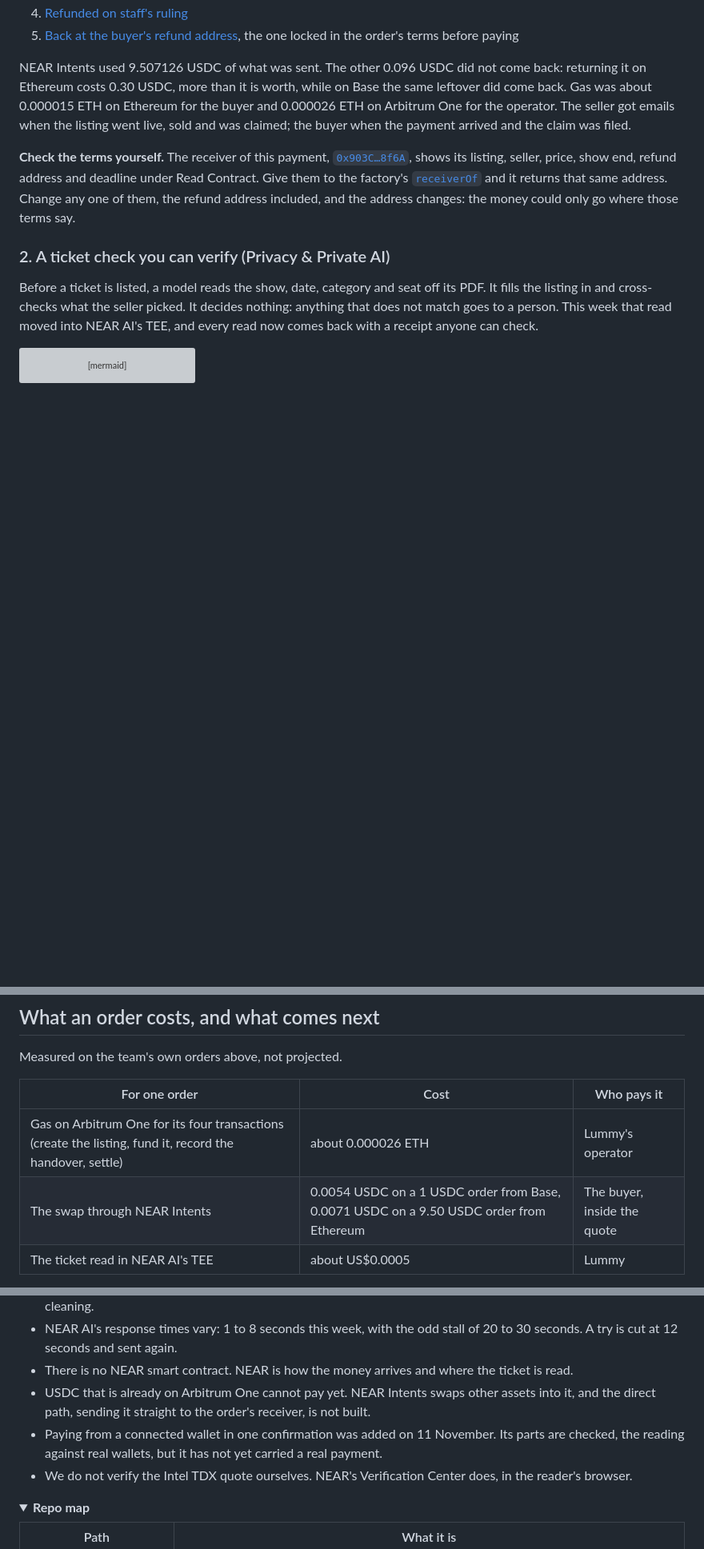
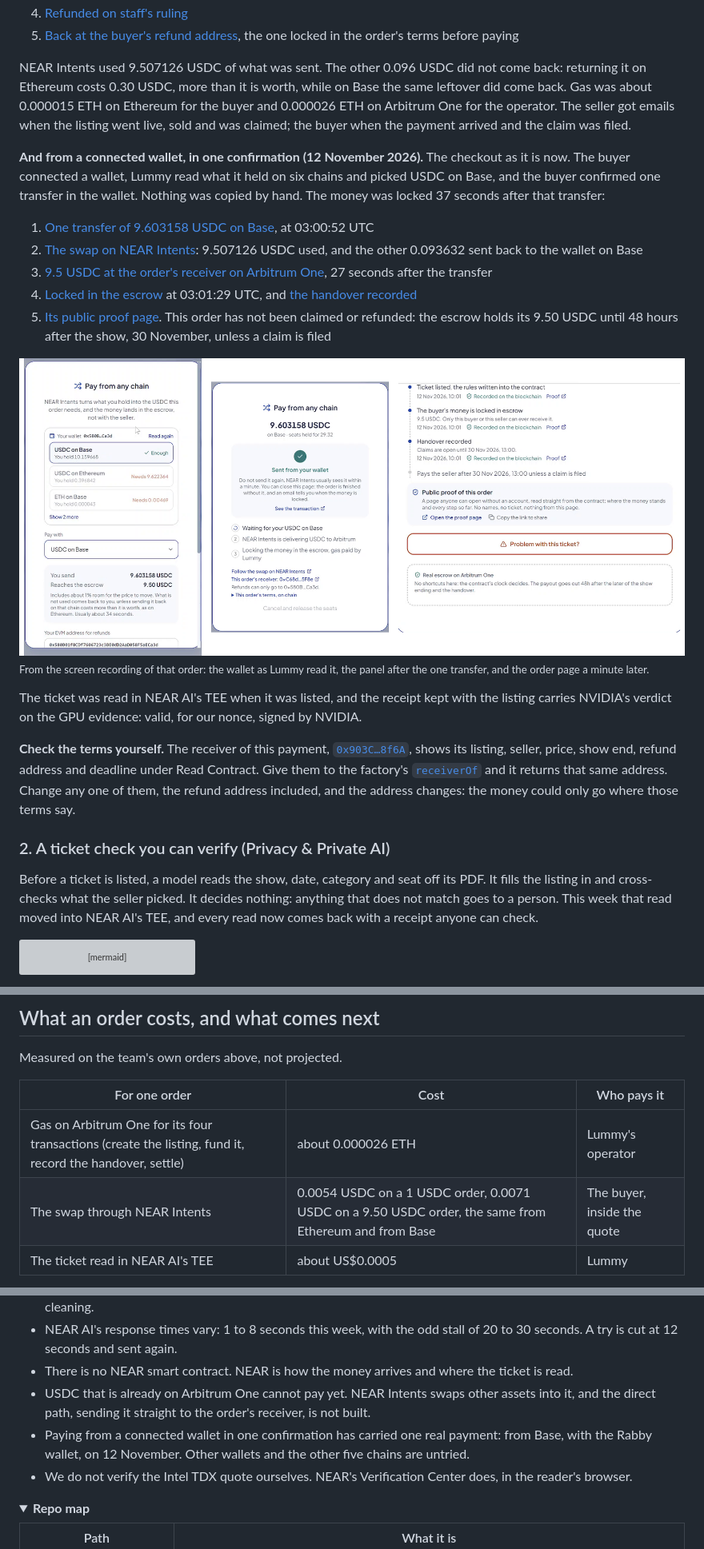
Before and after one commit to Lummy-Ticket/lummy, a Markdown page: README.md, 3 parts joined by grey strips. Shown at 80% size. GitHub-like rendering; pictures changed too: assets/near-pay.png (added); folded sections open; blank space fills up the shorter version; grey boxes are pictures that could not be loaded.

Commit message:
README: the order of 12 Nov, paid from a connected wallet and locked 37 seconds later

```diff
--- a/README.md
+++ b/README.md
@@ -98,6 +98,20 @@ The swap cost 0.0054 USDC. The four transactions on Arbitrum One cost about 0.00
 
 NEAR Intents used 9.507126 USDC of what was sent. The other 0.096 USDC did not come back: returning it on Ethereum costs 0.30 USDC, more than it is worth, while on Base the same leftover did come back. Gas was about 0.000015 ETH on Ethereum for the buyer and 0.000026 ETH on Arbitrum One for the operator. The seller got emails when the listing went live, sold and was claimed; the buyer when the payment arrived and the claim was filed.
 
+**And from a connected wallet, in one confirmation (12 November 2026).** The checkout as it is now. The buyer connected a wallet, Lummy read what it held on six chains and picked USDC on Base, and the buyer confirmed one transfer in the wallet. Nothing was copied by hand. The money was locked 37 seconds after that transfer:
+
+1. [One transfer of 9.603158 USDC on Base](https://basescan.org/tx/0x0c06d913f2b62a211527c2b913d6a11f3d304008c5c66a434a693320f0c47344), at 03:00:52 UTC
+2. [The swap on NEAR Intents](https://explorer.near-intents.org/transactions/0x63c43C8fBe26c9612BE6Aa648B5eE0531713E50e): 9.507126 USDC used, and the other 0.093632 sent back to the wallet on Base
+3. [9.5 USDC at the order's receiver on Arbitrum One](https://arbiscan.io/tx/0x1cc6a97b1a6f5c90165281c55a151e6c24962955fd8e79aa7e0bc6f3dd7a2933), 27 seconds after the transfer
+4. [Locked in the escrow](https://arbiscan.io/tx/0x0e683dbaac9bc4ba29e6775d7f3495fc1a991d719050546cb142091a581d8e76) at 03:01:29 UTC, and [the handover recorded](https://arbiscan.io/tx/0x12bb31f539aaf0bfc81e1bbd419f5d970ef536ffaac8831c0fd29bb8bf5ed847)
+5. [Its public proof page](https://lummy.id/proof/0xcae8b654980f9b56ae6c63713f58cf0494bcbeb9ae71cd52b7a93bd63fa5c536). This order has not been claimed or refunded: the escrow holds its 9.50 USDC until 48 hours after the show, 30 November, unless a claim is filed
+
+<img src="assets/near-pay.png" alt="Three crops of the screen recording of that order: the wallet as Lummy read it with USDC on Base picked, the panel saying Sent from your wallet, and the order page with the money locked in escrow" width="860">
+
+<sub>From the screen recording of that order: the wallet as Lummy read it, the panel after the one transfer, and the order page a minute later.</sub>
+
+The ticket was read in NEAR AI's TEE when it was listed, and the receipt kept with the listing carries NVIDIA's verdict on the GPU evidence: valid, for our nonce, signed by NVIDIA.
+
 **Check the terms yourself.** The receiver of this payment, [`0x903C…8f6A`](https://arbiscan.io/address/0x903CE1751A2F5e8034b9A14a37b9294b8Ab58f6A#readContract), shows its listing, seller, price, show end, refund address and deadline under Read Contract. Give them to the factory's [`receiverOf`](https://arbiscan.io/address/0x3dFc2bFFBfC17F1e5F741E0dCD04e8F24dd6b75C#readContract) and it returns that same address. Change any one of them, the refund address included, and the address changes: the money could only go where those terms say.
 
 ### 2. A ticket check you can verify (Privacy & Private AI)
@@ -293,7 +307,7 @@ Measured on the team's own orders above, not projected.
 | For one order | Cost | Who pays it |
 |---|---|---|
 | Gas on Arbitrum One for its four transactions (create the listing, fund it, record the handover, settle) | about 0.000026 ETH | Lummy's operator |
-| The swap through NEAR Intents | 0.0054 USDC on a 1 USDC order from Base, 0.0071 USDC on a 9.50 USDC order from Ethereum | The buyer, inside the quote |
+| The swap through NEAR Intents | 0.0054 USDC on a 1 USDC order, 0.0071 USDC on a 9.50 USDC order, the same from Ethereum and from Base | The buyer, inside the quote |
 | The ticket read in NEAR AI's TEE | about US$0.0005 | Lummy |
 
 - **How Lummy would earn.** A service fee on each order. The rupiah checkout already adds 5% for the buyer, in test mode. The USDC rail takes none yet: the escrow has no fee path, on purpose, and adding one is a contract change we would make together with an audit.
@@ -309,7 +323,7 @@ Measured on the team's own orders above, not projected.
 - NEAR AI's response times vary: 1 to 8 seconds this week, with the odd stall of 20 to 30 seconds. A try is cut at 12 seconds and sent again.
 - There is no NEAR smart contract. NEAR is how the money arrives and where the ticket is read.
 - USDC that is already on Arbitrum One cannot pay yet. NEAR Intents swaps other assets into it, and the direct path, sending it straight to the order's receiver, is not built.
-- Paying from a connected wallet in one confirmation was added on 11 November. Its parts are checked, the reading against real wallets, but it has not yet carried a real payment.
+- Paying from a connected wallet in one confirmation has carried one real payment: from Base, with the Rabby wallet, on 12 November. Other wallets and the other five chains are untried.
 - We do not verify the Intel TDX quote ourselves. NEAR's Verification Center does, in the reader's browser.
 
 <details>
```
Also changed, not shown: other parts of README.md (+2 -2 lines).
